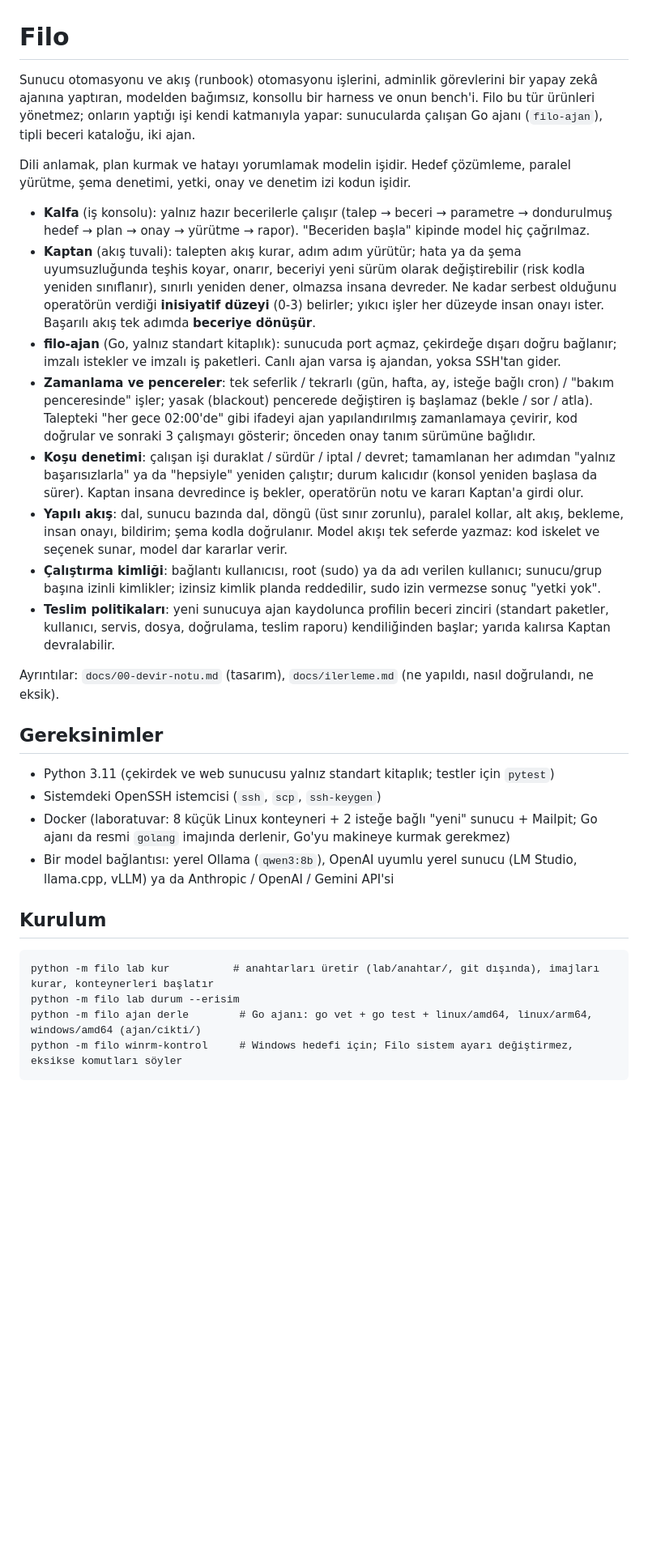
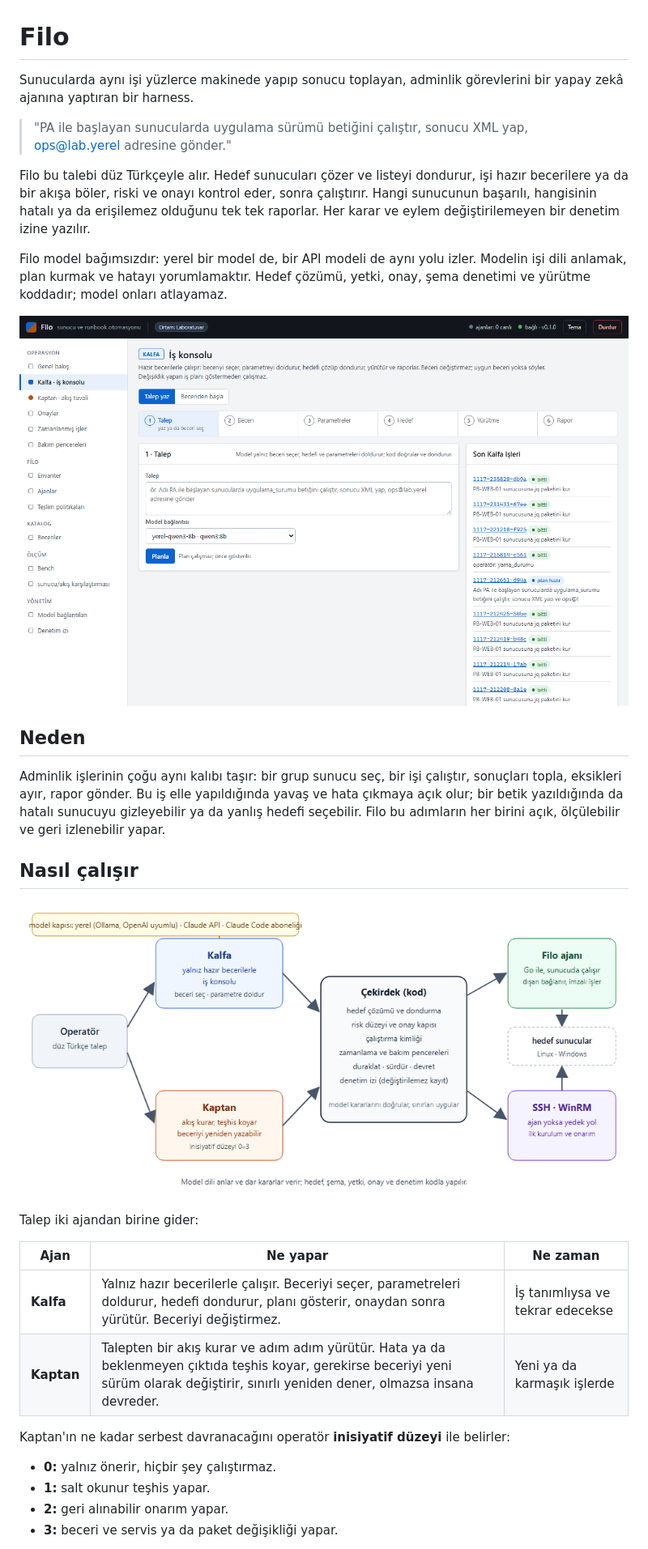
Before and after one commit to Proaiml/filo, a Markdown page: README.md, the part around one of its changes. Shown at 81% size. Drawn GitHub-style; pictures changed too: docs/resim/kalfa.png (added), docs/resim/mimari.png (added); blank space fills up the shorter version.

````diff
--- a/README.md
+++ b/README.md
@@ -1,47 +1,39 @@
 # Filo
 
-Sunucu otomasyonu ve akış (runbook) otomasyonu işlerini, adminlik görevlerini bir yapay zekâ ajanına yaptıran, modelden bağımsız, konsollu bir harness ve onun bench'i. Filo bu tür ürünleri yönetmez; onların
-yaptığı işi kendi katmanıyla yapar: sunucularda çalışan Go ajanı (`filo-ajan`), tipli beceri kataloğu, iki ajan.
+Sunucularda aynı işi yüzlerce makinede yapıp sonucu toplayan, adminlik görevlerini bir yapay zekâ ajanına yaptıran bir harness.
 
-Dili anlamak, plan kurmak ve hatayı yorumlamak modelin işidir. Hedef çözümleme, paralel yürütme, şema denetimi, yetki,
-onay ve denetim izi kodun işidir.
+> "PA ile başlayan sunucularda uygulama sürümü betiğini çalıştır, sonucu XML yap, ops@lab.yerel adresine gönder."
 
-- **Kalfa** (iş konsolu): yalnız hazır becerilerle çalışır (talep → beceri → parametre → dondurulmuş hedef → plan →
-  onay → yürütme → rapor). "Beceriden başla" kipinde model hiç çağrılmaz.
-- **Kaptan** (akış tuvali): talepten akış kurar, adım adım yürütür; hata ya da şema uyumsuzluğunda teşhis koyar, onarır,
-  beceriyi yeni sürüm olarak değiştirebilir (risk kodla yeniden sınıflanır), sınırlı yeniden dener, olmazsa insana
-  devreder. Ne kadar serbest olduğunu operatörün verdiği **inisiyatif düzeyi** (0-3) belirler; yıkıcı işler her
-  düzeyde insan onayı ister. Başarılı akış tek adımda **beceriye dönüşür**.
-- **filo-ajan** (Go, yalnız standart kitaplık): sunucuda port açmaz, çekirdeğe dışarı doğru bağlanır; imzalı istekler ve
-  imzalı iş paketleri. Canlı ajan varsa iş ajandan, yoksa SSH'tan gider.
-- **Zamanlama ve pencereler**: tek seferlik / tekrarlı (gün, hafta, ay, isteğe bağlı cron) / "bakım penceresinde" işler;
-  yasak (blackout) pencerede değiştiren iş başlamaz (bekle / sor / atla). Talepteki "her gece 02:00'de" gibi ifadeyi ajan
-  yapılandırılmış zamanlamaya çevirir, kod doğrular ve sonraki 3 çalışmayı gösterir; önceden onay tanım sürümüne bağlıdır.
-- **Koşu denetimi**: çalışan işi duraklat / sürdür / iptal / devret; tamamlanan her adımdan "yalnız başarısızlarla" ya da
-  "hepsiyle" yeniden çalıştır; durum kalıcıdır (konsol yeniden başlasa da sürer). Kaptan insana devredince iş bekler,
-  operatörün notu ve kararı Kaptan'a girdi olur.
-- **Yapılı akış**: dal, sunucu bazında dal, döngü (üst sınır zorunlu), paralel kollar, alt akış, bekleme, insan onayı,
-  bildirim; şema kodla doğrulanır. Model akışı tek seferde yazmaz: kod iskelet ve seçenek sunar, model dar kararlar verir.
-- **Çalıştırma kimliği**: bağlantı kullanıcısı, root (sudo) ya da adı verilen kullanıcı; sunucu/grup başına izinli
-  kimlikler; izinsiz kimlik planda reddedilir, sudo izin vermezse sonuç "yetki yok".
-- **Teslim politikaları**: yeni sunucuya ajan kaydolunca profilin beceri zinciri (standart paketler, kullanıcı, servis,
-  dosya, doğrulama, teslim raporu) kendiliğinden başlar; yarıda kalırsa Kaptan devralabilir.
+Filo bu talebi düz Türkçeyle alır. Hedef sunucuları çözer ve listeyi dondurur, işi hazır becerilere ya da bir akışa
+böler, riski ve onayı kontrol eder, sonra çalıştırır. Hangi sunucunun başarılı, hangisinin hatalı ya da erişilemez
+olduğunu tek tek raporlar. Her karar ve eylem değiştirilemeyen bir denetim izine yazılır.
 
-Ayrıntılar: `docs/00-devir-notu.md` (tasarım), `docs/ilerleme.md` (ne yapıldı, nasıl doğrulandı, ne eksik).
+Filo model bağımsızdır: yerel bir model de, bir API modeli de aynı yolu izler. Modelin işi dili anlamak, plan kurmak
+ve hatayı yorumlamaktır. Hedef çözümü, yetki, onay, şema denetimi ve yürütme koddadır; model onları atlayamaz.
 
-## Gereksinimler
+![Filo konsolu: Kalfa iş konsolu](docs/resim/kalfa.png)
 
-- Python 3.11 (çekirdek ve web sunucusu yalnız standart kitaplık; testler için `pytest`)
-- Sistemdeki OpenSSH istemcisi (`ssh`, `scp`, `ssh-keygen`)
-- Docker (laboratuvar: 8 küçük Linux konteyneri + 2 isteğe bağlı "yeni" sunucu + Mailpit; Go ajanı da resmi `golang`
-  imajında derlenir, Go'yu makineye kurmak gerekmez)
-- Bir model bağlantısı: yerel Ollama (`qwen3:8b`), OpenAI uyumlu yerel sunucu (LM Studio, llama.cpp, vLLM) ya da
-  Anthropic / OpenAI / Gemini API'si
+## Neden
 
-## Kurulum
+Adminlik işlerinin çoğu aynı kalıbı taşır: bir grup sunucu seç, bir işi çalıştır, sonuçları topla, eksikleri ayır,
+rapor gönder. Bu iş elle yapıldığında yavaş ve hata çıkmaya açık olur; bir betik yazıldığında da hatalı sunucuyu
+gizleyebilir ya da yanlış hedefi seçebilir. Filo bu adımların her birini açık, ölçülebilir ve geri izlenebilir yapar.
 
-```
-python -m filo lab kur          # anahtarları üretir (lab/anahtar/, git dışında), imajları kurar, konteynerleri başlatır
-python -m filo lab durum --erisim
-python -m filo ajan derle        # Go ajanı: go vet + go test + linux/amd64, linux/arm64, windows/amd64 (ajan/cikti/)
-python -m filo winrm-kontrol     # Windows hedefi için; Filo sistem ayarı değiştirmez, eksikse komutları söyler
+## Nasıl çalışır
+
+![Filo mimarisi](docs/resim/mimari.png)
+
+Talep iki ajandan birine gider:
+
+| Ajan | Ne yapar | Ne zaman |
+|---|---|---|
+| **Kalfa** | Yalnız hazır becerilerle çalışır. Beceriyi seçer, parametreleri doldurur, hedefi dondurur, planı gösterir, onaydan sonra yürütür. Beceriyi değiştirmez. | İş tanımlıysa ve tekrar edecekse |
+| **Kaptan** | Talepten bir akış kurar ve adım adım yürütür. Hata ya da beklenmeyen çıktıda teşhis koyar, gerekirse beceriyi yeni sürüm olarak değiştirir, sınırlı yeniden dener, olmazsa insana devreder. | Yeni ya da karmaşık işlerde |
+
+Kaptan'ın ne kadar serbest davranacağını operatör **inisiyatif düzeyi** ile belirler:
+
+- **0:** yalnız önerir, hiçbir şey çalıştırmaz.
+- **1:** salt okunur teşhis yapar.
+- **2:** geri alınabilir onarım yapar.
+- **3:** beceri ve servis ya da paket değişikliği yapar.
+
````
Also changed, not shown: other parts of README.md (+84 -39 lines), docs/resim/bench.png (added), docs/resim/kaptan.png (added), docs/resim/zamanlama.png (added), 1 other file.
